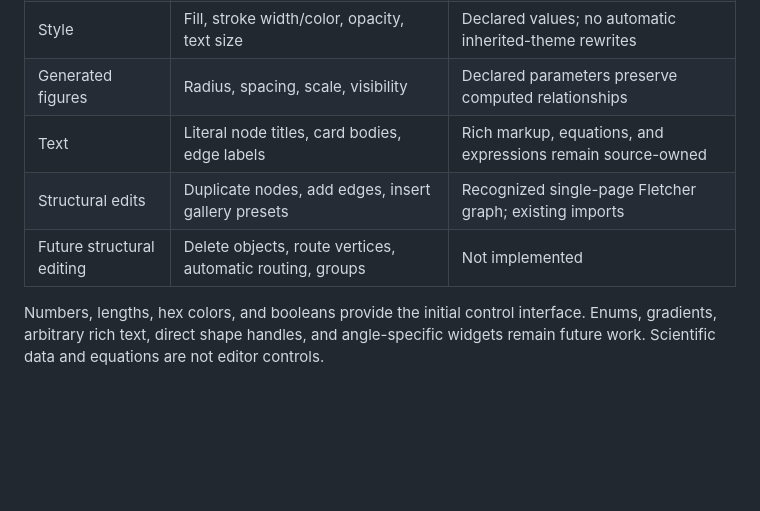
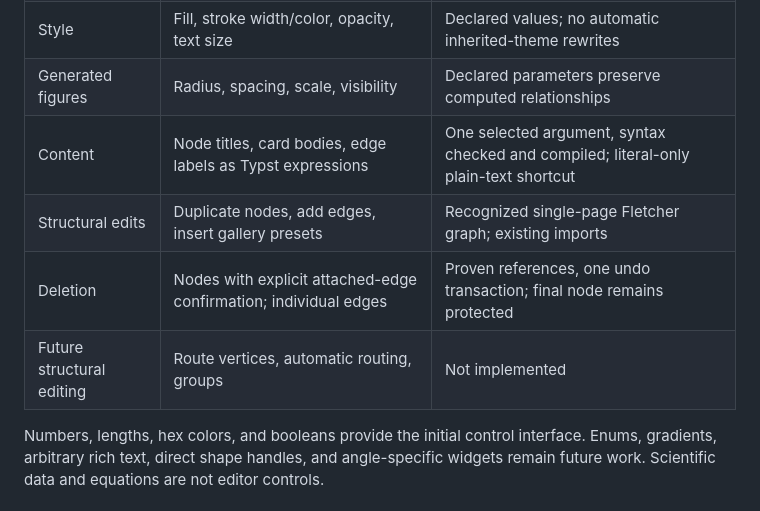
Before and after one commit to JanDuchscherer104/cetz-studio, a Markdown page: docs/architecture.md, the part around the change. GitHub-like rendering; blank space fills up the shorter version.

```diff
--- a/docs/architecture.md
+++ b/docs/architecture.md
@@ -58,9 +58,10 @@ and explicit parameters. No bulk migration of those sources is performed.
 | Paths | Existing waypoints, ports, label segment/fraction | Proven direct Fletcher literals |
 | Style | Fill, stroke width/color, opacity, text size | Declared values; no automatic inherited-theme rewrites |
 | Generated figures | Radius, spacing, scale, visibility | Declared parameters preserve computed relationships |
-| Text | Literal node titles, card bodies, edge labels | Rich markup, equations, and expressions remain source-owned |
+| Content | Node titles, card bodies, edge labels as Typst expressions | One selected argument, syntax checked and compiled; literal-only plain-text shortcut |
 | Structural edits | Duplicate nodes, add edges, insert gallery presets | Recognized single-page Fletcher graph; existing imports |
-| Future structural editing | Delete objects, route vertices, automatic routing, groups | Not implemented |
+| Deletion | Nodes with explicit attached-edge confirmation; individual edges | Proven references, one undo transaction; final node remains protected |
+| Future structural editing | Route vertices, automatic routing, groups | Not implemented |
 
 Numbers, lengths, hex colors, and booleans provide the initial control interface.
 Enums, gradients, arbitrary rich text, direct shape handles, and angle-specific
```
Also changed, not shown: README.md (+6 -3 lines).
